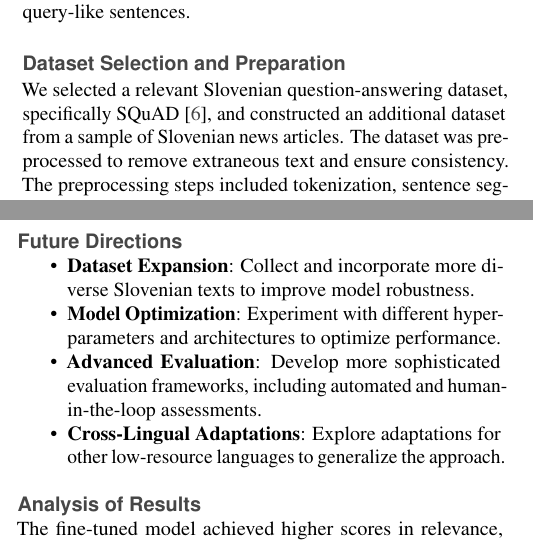
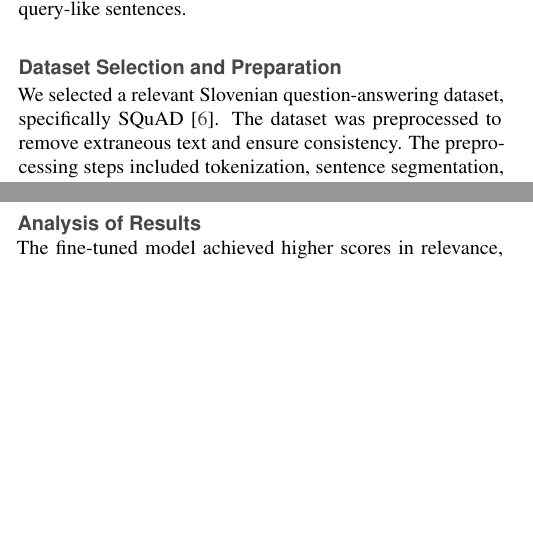
Before and after one commit to UL-FRI-NLP-2023-2024/ul-fri-nlp-course-project-beraci, a LaTeX document (report/report.tex): two parts of the columns of pages 1 and 2 of 3, joined at a grey line, cut so that both start at the same text, the shorter picture padded with empty space. Compiled offline with pdfLaTeX.

```diff
--- a/report/report.tex
+++ b/report/report.tex
@@ -83,7 +83,7 @@
 For generating questions, we used a prebuilt model called "bkoloski/slv\_2query" which processes input text to produce query-like sentences.
 
 \subsection*{Dataset Selection and Preparation}
-We selected a relevant Slovenian question-answering dataset, specifically SQuAD \cite{rajpurkar2016squad}, and constructed an additional dataset from a sample of Slovenian news articles. The dataset was preprocessed to remove extraneous text and ensure consistency. The preprocessing steps included tokenization, sentence segmentation, and normalization.
+We selected a relevant Slovenian question-answering dataset, specifically SQuAD \cite{rajpurkar2016squad}. The dataset was preprocessed to remove extraneous text and ensure consistency. The preprocessing steps included tokenization, sentence segmentation, and normalization.
 
 \subsection*{Model Fine-Tuning}
 The T5 model \cite{raffel2020exploring} was fine-tuned on the selected datasets using High-Performance Computing (HPC) resources. The fine-tuning process involved adjusting the model’s parameters to optimize its performance in generating relevant and coherent questions from Slovenian texts. Tokenization was handled using the model’s tokenizer, and inputs were prepared by segmenting the context data appropriately.
@@ -143,13 +143,13 @@
 \section*{Discussion}
 Our approach demonstrates significant improvements in the quality of generated questions after fine-tuning on Slovenian datasets. The main challenges include managing linguistic nuances and ensuring high-quality translations. Future work will focus on expanding the dataset, refining the model parameters, and exploring additional evaluation methods to further enhance the performance.
 
-\subsection*{Future Directions}
-\begin{itemize}[noitemsep]
-    \item \textbf{Dataset Expansion}: Collect and incorporate more diverse Slovenian texts to improve model robustness.
-    \item \textbf{Model Optimization}: Experiment with different hyperparameters and architectures to optimize performance.
-    \item \textbf{Advanced Evaluation}: Develop more sophisticated evaluation frameworks, including automated and human-in-the-loop assessments.
-    \item \textbf{Cross-Lingual Adaptations}: Explore adaptations for other low-resource languages to generalize the approach.
-\end{itemize}
+% \subsection*{Future Directions}
+% \begin{itemize}[noitemsep]
+%     \item \textbf{Dataset Expansion}: Collect and incorporate more diverse Slovenian texts to improve model robustness.
+%     \item \textbf{Model Optimization}: Experiment with different hyperparameters and architectures to optimize performance.
+%     \item \textbf{Advanced Evaluation}: Develop more sophisticated evaluation frameworks, including automated and human-in-the-loop assessments.
+%     \item \textbf{Cross-Lingual Adaptations}: Explore adaptations for other low-resource languages to generalize the approach.
+% \end{itemize}
 
 \subsection*{Analysis of Results}
 The fine-tuned model achieved higher scores in relevance, coherence, and linguistic correctness compared to the pre-trained model. This indicates that the model has effectively learned from the Slovenian dataset. However, the complexity of the Slovenian language presents unique challenges that need to be addressed. For instance, the model occasionally generates questions with incorrect word order or inappropriate verb conjugations.
```
Also changed, not shown: report/report.bbl (added), report/report.pdf, 4 other files.
